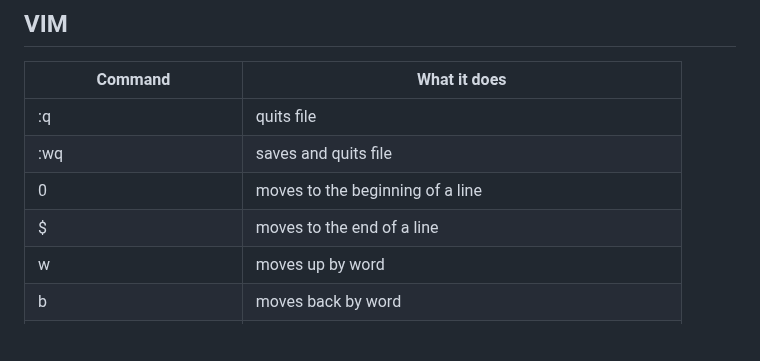
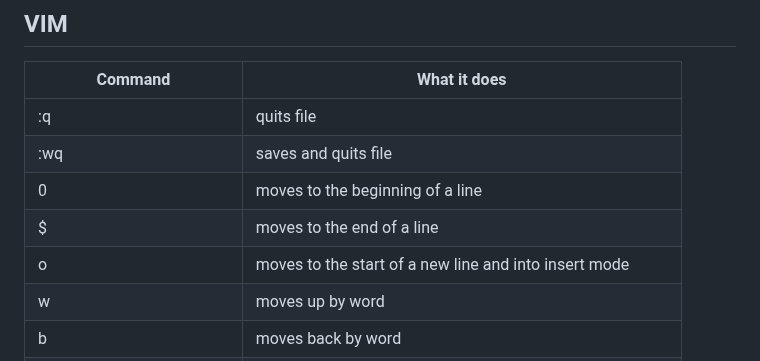
Before and after one commit to sefin-alan/devops-learning, a Markdown page: 01-linux/notes/02-Commands.md, the part around the change. Rendered like a GitHub page; blank space fills up the shorter version.

Commit message:
Added note to 02-Commands.md

```diff
--- a/01-linux/notes/02-Commands.md
+++ b/01-linux/notes/02-Commands.md
@@ -35,6 +35,7 @@
 | :wq | saves and quits file |
 | 0 | moves to the beginning of a line |
 | $ | moves to the end of a line |
+| o | moves to the start of a new line and into insert mode |
 | w | moves up by word |
 | b | moves back by word |
 | :linenumber | moves to specified line |
```
Also changed, not shown: 01-linux/images/tempexportenv.png (added).
